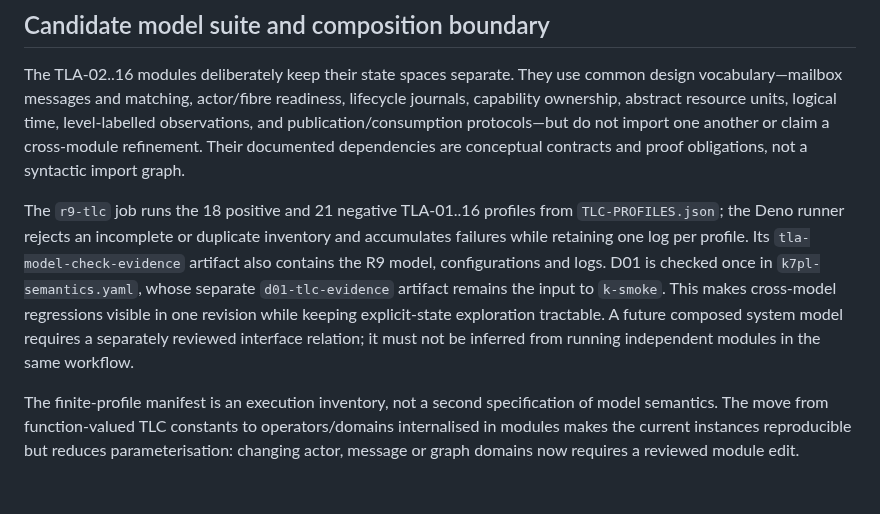
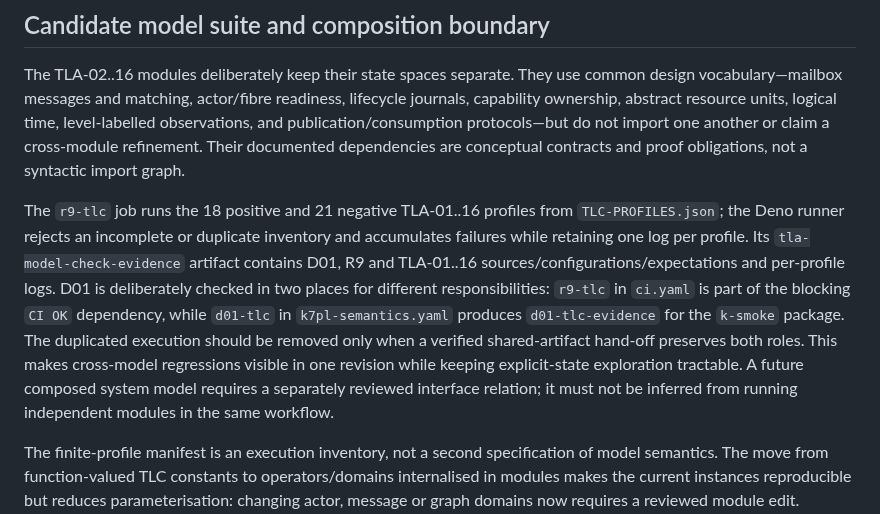
Before and after one commit to AntheaLiles/k7pl, a Markdown page: models/README.md, the part around the change. Rendered like a GitHub page; blank space fills up the shorter version.

Commit message:
docs(tla): explain D01 gating and artifact duplication

```diff
--- a/models/README.md
+++ b/models/README.md
@@ -55,7 +55,7 @@ Keep these statuses distinct: **specified**, **modelled**, **model-checked**, **
 
 The TLA-02..16 modules deliberately keep their state spaces separate. They use common design vocabulary—mailbox messages and matching, actor/fibre readiness, lifecycle journals, capability ownership, abstract resource units, logical time, level-labelled observations, and publication/consumption protocols—but do not import one another or claim a cross-module refinement. Their documented dependencies are conceptual contracts and proof obligations, not a syntactic import graph.
 
-The `r9-tlc` job runs the 18 positive and 21 negative TLA-01..16 profiles from `TLC-PROFILES.json`; the Deno runner rejects an incomplete or duplicate inventory and accumulates failures while retaining one log per profile. Its `tla-model-check-evidence` artifact also contains the R9 model, configurations and logs. D01 is checked once in `k7pl-semantics.yaml`, whose separate `d01-tlc-evidence` artifact remains the input to `k-smoke`. This makes cross-model regressions visible in one revision while keeping explicit-state exploration tractable. A future composed system model requires a separately reviewed interface relation; it must not be inferred from running independent modules in the same workflow.
+The `r9-tlc` job runs the 18 positive and 21 negative TLA-01..16 profiles from `TLC-PROFILES.json`; the Deno runner rejects an incomplete or duplicate inventory and accumulates failures while retaining one log per profile. Its `tla-model-check-evidence` artifact contains D01, R9 and TLA-01..16 sources/configurations/expectations and per-profile logs. D01 is deliberately checked in two places for different responsibilities: `r9-tlc` in `ci.yaml` is part of the blocking `CI OK` dependency, while `d01-tlc` in `k7pl-semantics.yaml` produces `d01-tlc-evidence` for the `k-smoke` package. The duplicated execution should be removed only when a verified shared-artifact hand-off preserves both roles. This makes cross-model regressions visible in one revision while keeping explicit-state exploration tractable. A future composed system model requires a separately reviewed interface relation; it must not be inferred from running independent modules in the same workflow.
 
 The finite-profile manifest is an execution inventory, not a second specification of model semantics. The move from function-valued TLC constants to operators/domains internalised in modules makes the current instances reproducible but reduces parameterisation: changing actor, message or graph domains now requires a reviewed module edit. Preserve that limitation rather than silently treating these models as generic families.
 
```
Also changed, not shown: models/CHECKPOINT.md (+5 -3 lines), models/TOOLCHAIN-CI.md (+15 -10 lines).
